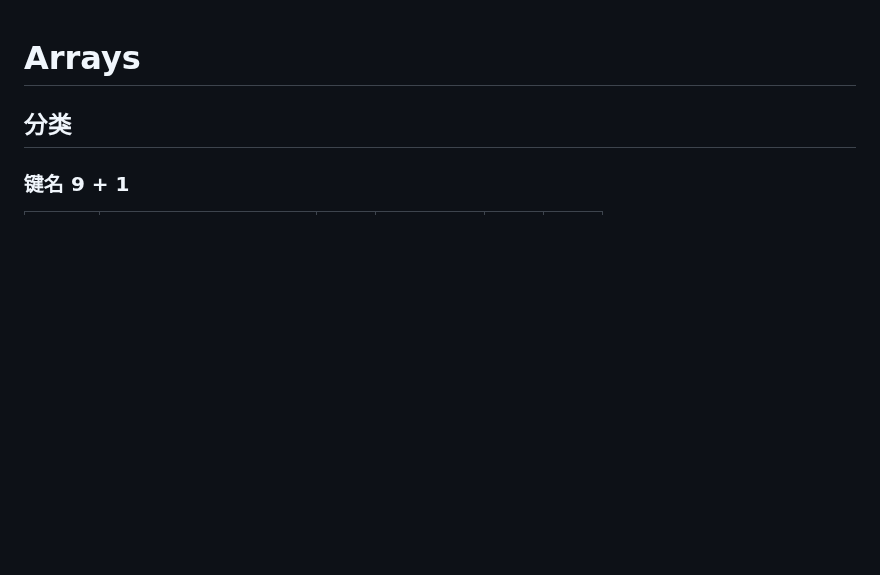
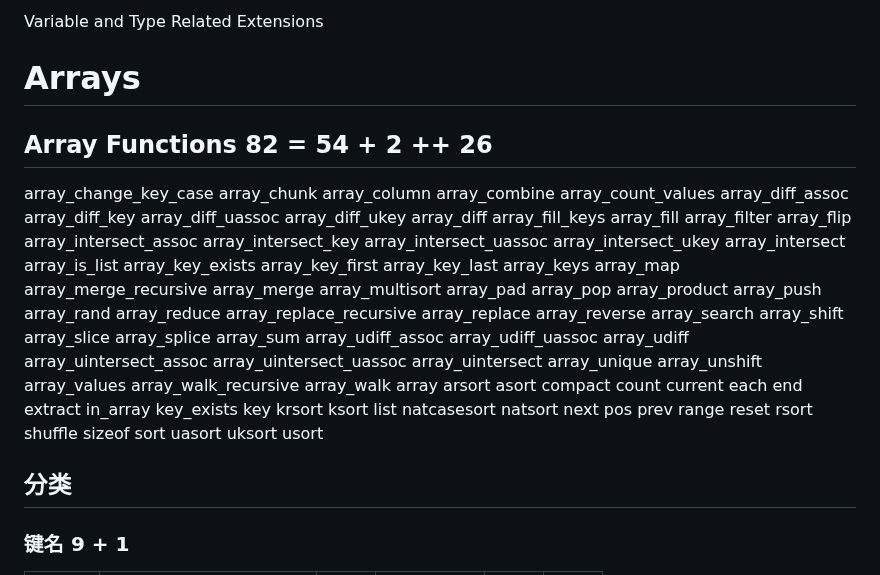
Before and after one commit to wuding/php-ext, a Markdown page: docs/api/Arrays.md, the part around the change. GitHub-like rendering; blank space fills up the shorter version.

Commit message:
Conducting docs/api/Arrays Functions

```diff
--- a/docs/api/Arrays.md
+++ b/docs/api/Arrays.md
@@ -1,6 +1,95 @@
+Variable and Type Related Extensions
 # Arrays
 
-<!-- VER 23.7.1 REV 4 -->
+<!-- VER 23.7.26 REV 5 EDITION 4.0.2 <= 3.0.2 -->
+
+## Array Functions 82 = 54 + 2 ++ 26
+
+array_change_key_case
+array_chunk
+array_column
+array_combine
+array_count_values
+array_diff_assoc
+array_diff_key
+array_diff_uassoc
+array_diff_ukey
+array_diff
+array_fill_keys
+array_fill
+array_filter
+array_flip
+array_intersect_assoc
+array_intersect_key
+array_intersect_uassoc
+array_intersect_ukey
+array_intersect
+array_is_list
+array_key_exists
+array_key_first
+array_key_last
+array_keys
+array_map
+array_merge_recursive
+array_merge
+array_multisort
+array_pad
+array_pop
+array_product
+array_push
+array_rand
+array_reduce
+array_replace_recursive
+array_replace
+array_reverse
+array_search
+array_shift
+array_slice
+array_splice
+array_sum
+array_udiff_assoc
+array_udiff_uassoc
+array_udiff
+array_uintersect_assoc
+array_uintersect_uassoc
+array_uintersect
+array_unique
+array_unshift
+array_values
+array_walk_recursive
+array_walk
+array
+arsort
+asort
+compact
+count
+current
+each
+end
+extract
+in_array
+key_exists
+key
+krsort
+ksort
+list
+natcasesort
+natsort
+next
+pos
+prev
+range
+reset
+rsort
+shuffle
+sizeof
+sort
+uasort
+uksort
+usort
+
+
+
 
 ## 分类
 
```
